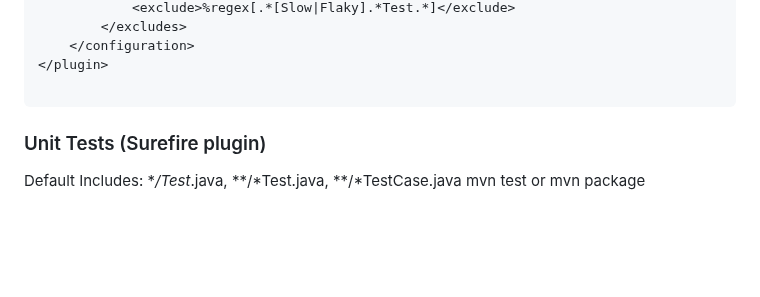
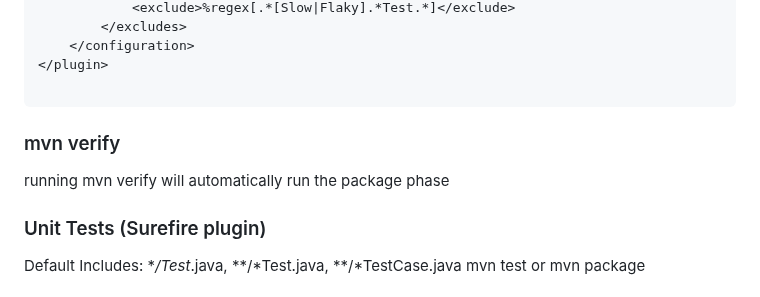
Before and after one commit to dhui808/software-concepts, a Markdown page: maven.md, the part around the change. Drawn GitHub-style; blank space fills up the shorter version.

Commit message:
Update
Added section for 'mvn verify' command and clarified unit test includes.

````diff
--- a/maven.md
+++ b/maven.md
@@ -123,6 +123,8 @@ Fix: .mvn folder is missing
 </plugin>
 
 ```
+### mvn verify
+running mvn verify will automatically run the package phase
 
 ### Unit Tests (Surefire plugin)
 Default Includes: **/Test*.java, **/*Test.java, **/*TestCase.java
````
